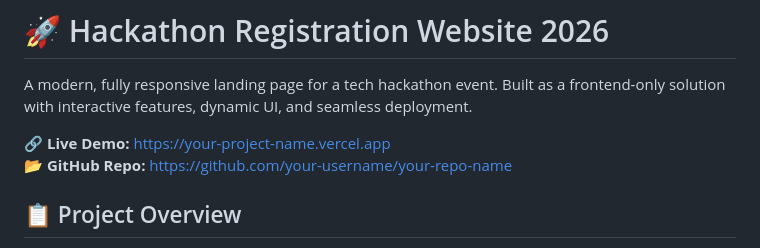
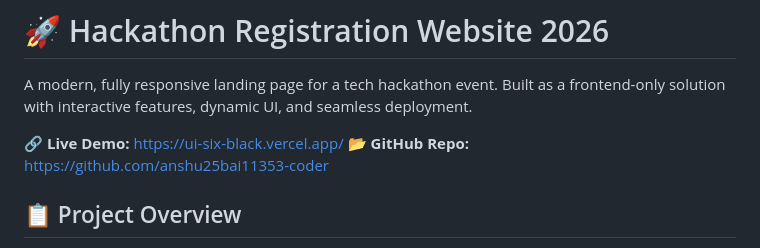
Before and after one commit to anshu25bai11353-coder/UI, a Markdown page: README.md, the part around one of its changes. Drawn GitHub-style.

```diff
--- a/README.md
+++ b/README.md
@@ -2,8 +2,8 @@
 
 A modern, fully responsive landing page for a tech hackathon event. Built as a frontend-only solution with interactive features, dynamic UI, and seamless deployment.
 
-🔗 **Live Demo:** [https://your-project-name.vercel.app](https://your-project-name.vercel.app)
-📂 **GitHub Repo:** [https://github.com/your-username/your-repo-name](https://github.com/your-username/your-repo-name)
+🔗 **Live Demo:** https://ui-six-black.vercel.app/
+📂 **GitHub Repo:** https://github.com/anshu25bai11353-coder
 
 
 ## 📋 Project Overview
```
Also changed, not shown: other parts of README.md (+4 -4 lines).
